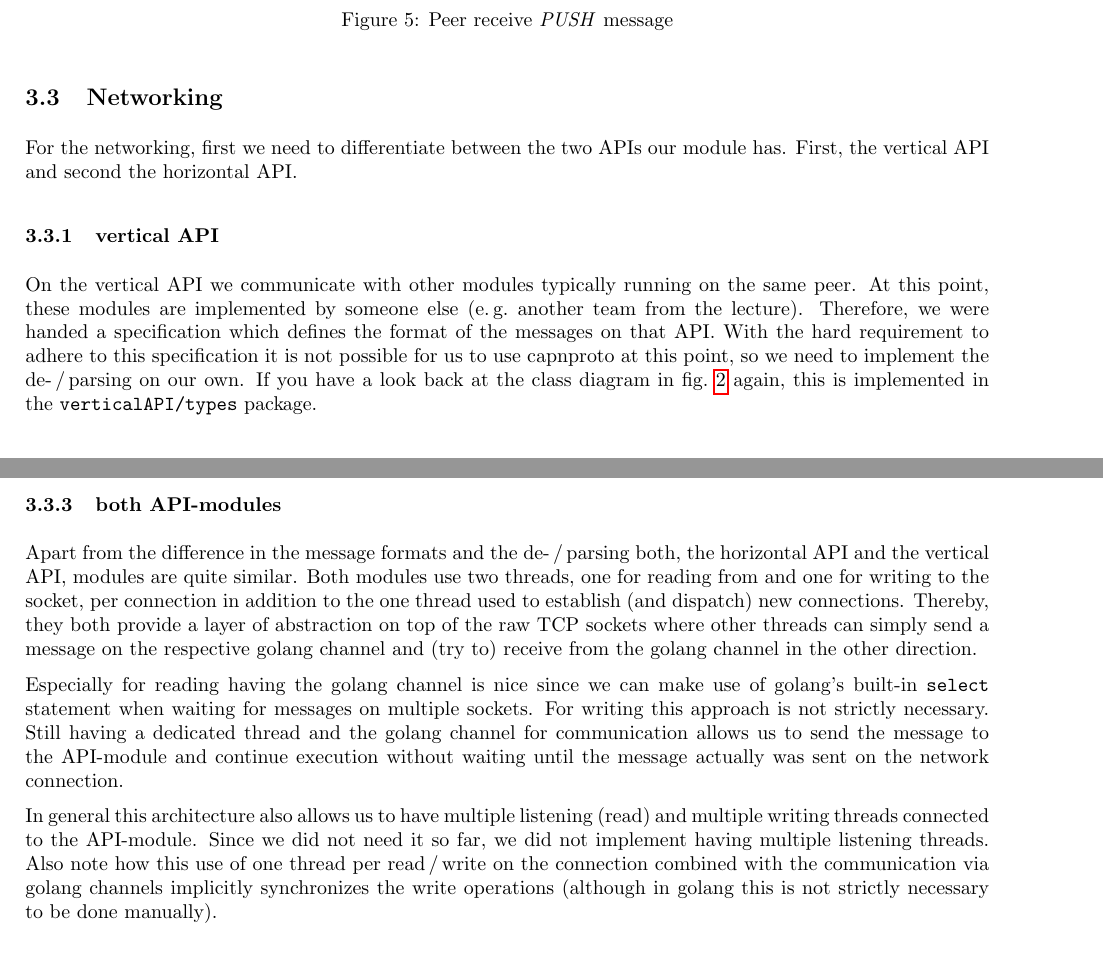
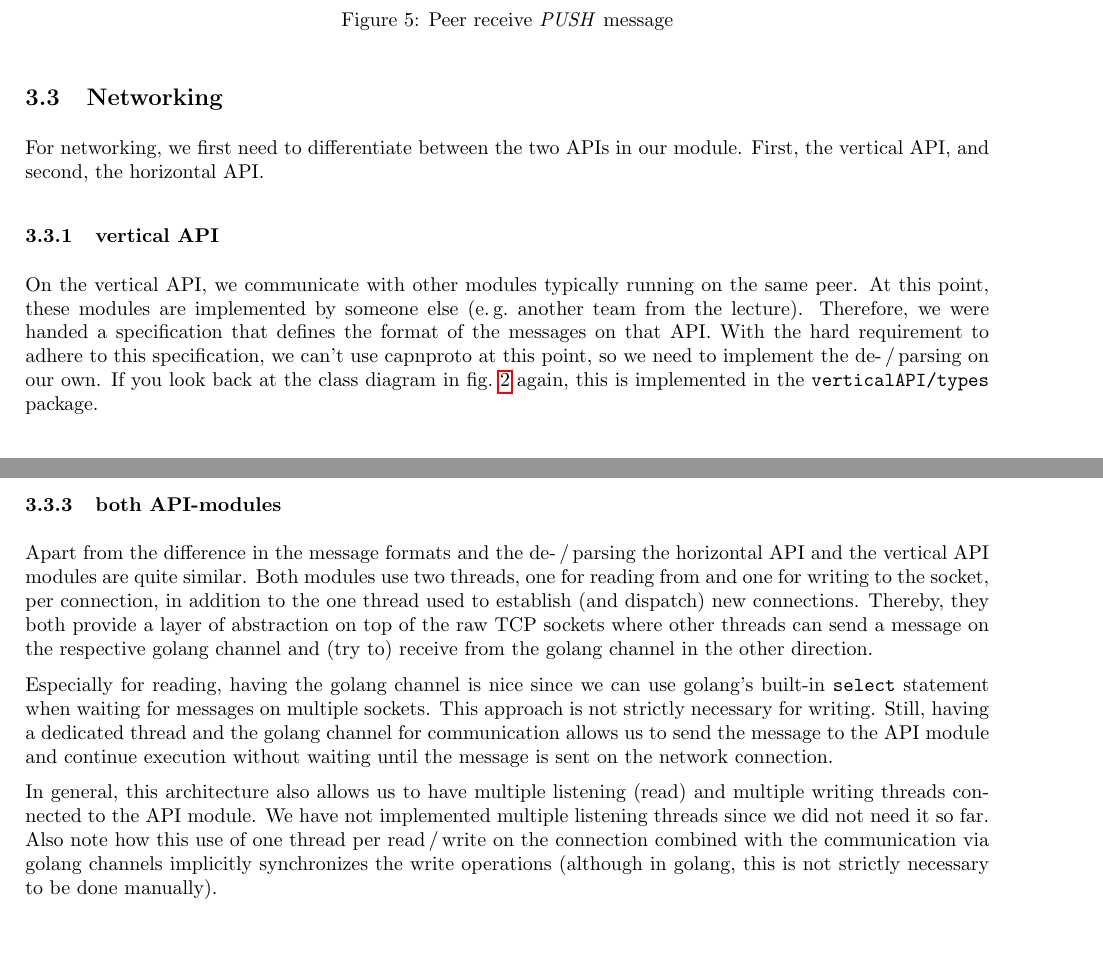
Before and after one commit to faguccio/Whisper2Peer, a LaTeX document (reports/03-documentation/main.tex): two parts of pages 6 and 7 of 12, joined at a grey line, cut so that both start at the same text. Compiled offline with pdfLaTeX; a LaTeX package or settings file that is missing is left out.

Commit message:
use grammarly to improve language

```diff
--- a/reports/03-documentation/main.tex
+++ b/reports/03-documentation/main.tex
@@ -238,14 +238,14 @@ In this last scenario, we depict the handling of a peer \textit{PUSH} message \c
 
 
 \subsection{Networking} \label{sec:structureNetworking}
-For the networking, first we need to differentiate between the two APIs our module has.
-First, the vertical API and second the horizontal API.
+For networking, we first need to differentiate between the two APIs in our module.
+First, the vertical API, and second, the horizontal API.
 
 \subsubsection{vertical API}
-On the vertical API we communicate with other modules typically running on the same peer.
+On the vertical API, we communicate with other modules typically running on the same peer.
 At this point, these modules are implemented by someone else (\eg another team from the lecture).
-Therefore, we were handed a specification which defines the format of the messages on that API.
-With the hard requirement to adhere to this specification it is not possible for us to use capnproto at this point, so we need to implement the de-\,/\,parsing on our own.
-If you have a look back at the class diagram in \cref{fig:classDia} again, this is implemented in the \texttt{verticalAPI/types} package.
+Therefore, we were handed a specification that defines the format of the messages on that API.
+With the hard requirement to adhere to this specification, we can't use capnproto at this point, so we need to implement the de-\,/\,parsing on our own.
+If you look back at the class diagram in \cref{fig:classDia} again, this is implemented in the \texttt{verticalAPI/types} package.
 
 \subsubsection{horizontal API}
@@ -256,17 +256,17 @@ In our case we decided to use capnproto as a library which does the de-\,/\,pars
 Analog to the vertical API, the code generated by capnproto is placed in the \texttt{horizontalAPI/types} package.
 
 \subsubsection{both API-modules}
-Apart from the difference in the message formats and the de-\,/\,parsing both, the horizontal API and the vertical API, modules are quite similar.
-Both modules use two threads, one for reading from and one for writing to the socket, per connection in addition to the one thread used to establish (and dispatch) new connections.
-Thereby, they both provide a layer of abstraction on top of the raw TCP sockets where other threads can simply send a message on the respective golang channel and (try to) receive from the golang channel in the other direction.
+Apart from the difference in the message formats and the de-\,/\,parsing the horizontal API and the vertical API modules are quite similar.
+Both modules use two threads, one for reading from and one for writing to the socket, per connection, in addition to the one thread used to establish (and dispatch) new connections.
+Thereby, they both provide a layer of abstraction on top of the raw TCP sockets where other threads can send a message on the respective golang channel and (try to) receive from the golang channel in the other direction.
 
-Especially for reading having the golang channel is nice since we can make use of golang's built-in \texttt{select} statement when waiting for messages on multiple sockets.
-For writing this approach is not strictly necessary.
-Still having a dedicated thread and the golang channel for communication allows us to send the message to the API-module and continue execution without waiting until the message actually was sent on the network connection.
+Especially for reading, having the golang channel is nice since we can use golang's built-in \texttt{select} statement when waiting for messages on multiple sockets.
+This approach is not strictly necessary for writing.
+Still, having a dedicated thread and the golang channel for communication allows us to send the message to the API module and continue execution without waiting until the message is sent on the network connection.
 
-In general this architecture also allows us to have multiple listening (read) and multiple writing threads connected to the API-module.
-Since we did not need it so far, we did not implement having multiple listening threads.
-Also note how this use of one thread per read\,/\,write on the connection combined with the communication via golang channels implicitly synchronizes the write operations (although in golang this is not strictly necessary to be done manually).
+In general, this architecture also allows us to have multiple listening (read) and multiple writing threads connected to the API module.
+We have not implemented multiple listening threads since we did not need it so far.
+Also note how this use of one thread per read\,/\,write on the connection combined with the communication via golang channels implicitly synchronizes the write operations (although in golang, this is not strictly necessary to be done manually).
 
 
 \section{Gossip Strategies}
```
Also changed, not shown: reports/03-documentation/main.tex (4 more changed lines).
